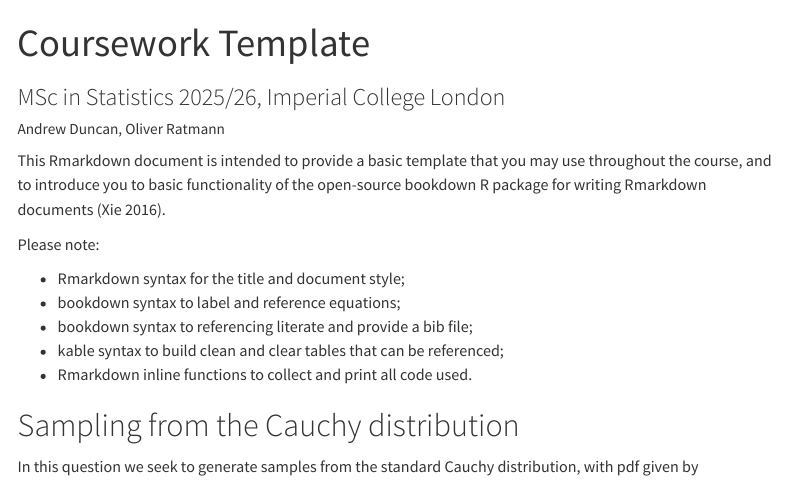
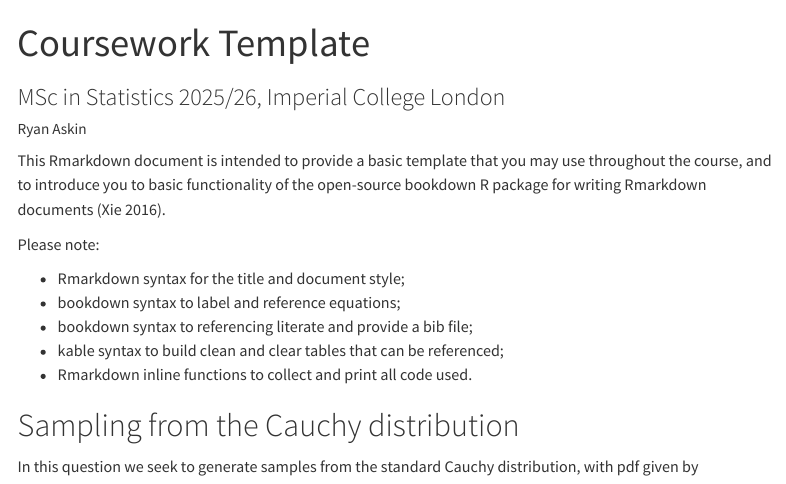
Before and after one commit to ryanaskin02/template_coursework, a Quarto document (MSc_Statistics_coursework_quarto.qmd): the page in a window 1100 px wide, from its top. Rendered offline with R 4.5, knitr and Pandoc in place of Quarto, with nearby package versions; code that draws random numbers runs with fixed seeds of ours; menus at the side of the page are left out.

Commit message:
Changed author field

```diff
--- a/MSc_Statistics_coursework_quarto.qmd
+++ b/MSc_Statistics_coursework_quarto.qmd
@@ -1,7 +1,7 @@
 ---
 title: "Coursework Template"
 subtitle: 'MSc in Statistics 2025/26, Imperial College London'
-author: "Andrew Duncan, Oliver Ratmann"
+author: "Ryan Askin"
 format:
   html:
     toc: true
```
